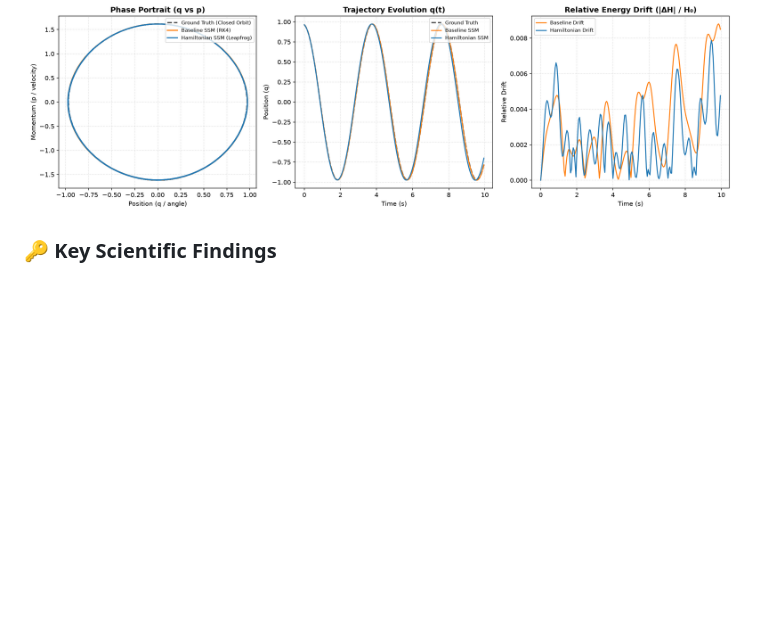
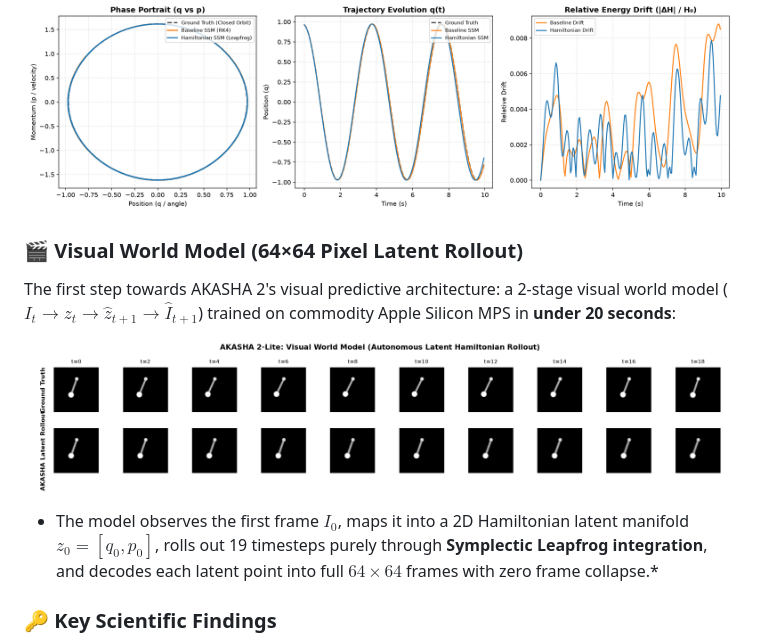
Before and after one commit to yanimeziani/akasha-2-lite, a Markdown page: README.md, the part around the change. Drawn GitHub-style; pictures changed too: results/visual_world_model_rollout.png (added); blank space fills up the shorter version.

Commit message:
feat: add 64x64 visual world model trained with Apple Silicon MPS in 17s with latent rollout

```diff
--- a/README.md
+++ b/README.md
@@ -26,6 +26,14 @@ Evaluated across **200 autoregressive steps** ($T = 10.0\,\text{s}$) with **zero
 ### 📈 Phase-Space & Energy Diagnostics
 
 ![AKASHA 2-Lite Rollout Diagnostics](results/phase_portrait_comparison.png)
+
+### 🎬 Visual World Model (64×64 Pixel Latent Rollout)
+
+The first step towards AKASHA 2's visual predictive architecture: a 2-stage visual world model ($I_t \to z_t \to \hat{z}_{t+1} \to \hat{I}_{t+1}$) trained on commodity Apple Silicon MPS in **under 20 seconds**:
+
+![AKASHA 2-Lite Visual Latent Rollout](results/visual_world_model_rollout.png)
+
+* The model observes the first frame $I_0$, maps it into a 2D Hamiltonian latent manifold $z_0 = [q_0, p_0]$, rolls out 19 timesteps purely through **Symplectic Leapfrog integration**, and decodes each latent point into full $64 \times 64$ frames with zero frame collapse.*
 
 ### 🔑 Key Scientific Findings
 
```
Also changed, not shown: 5 other files.
